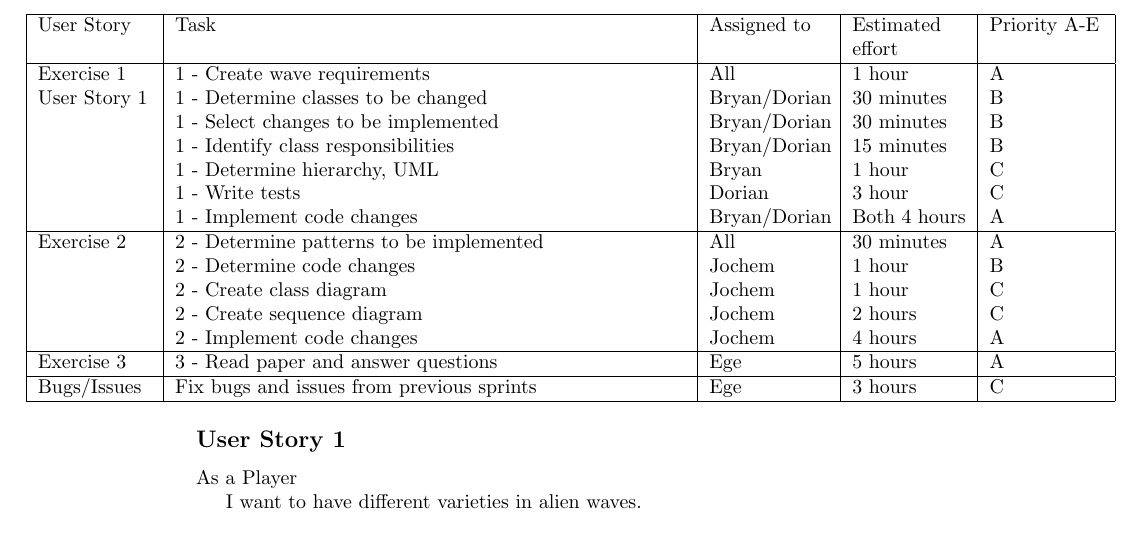
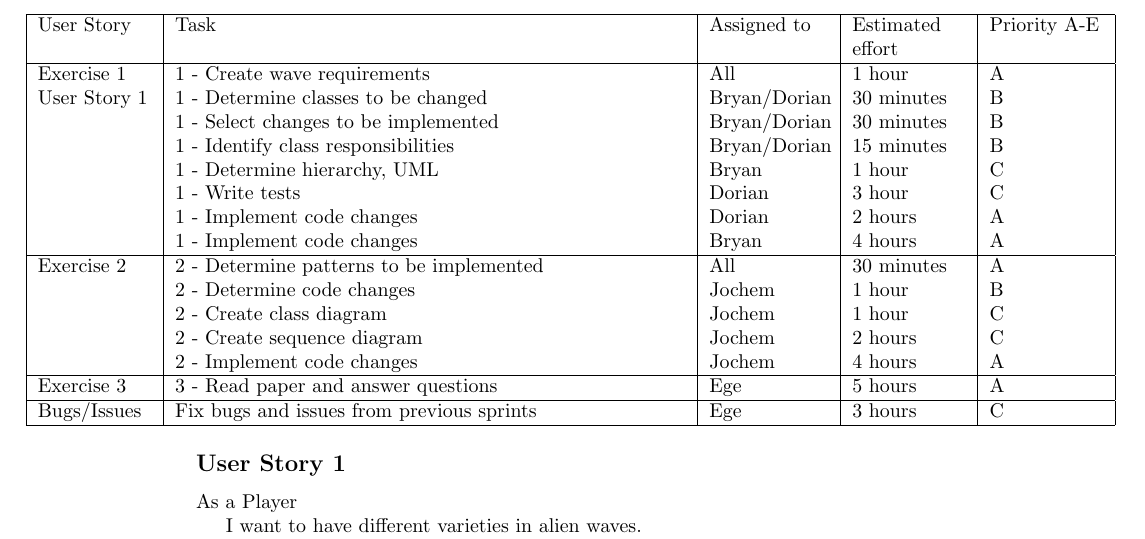
Before and after one commit to Kingdorian/TI2206-SEM-Group-22, a LaTeX document (deliverables/sprint3/sprintplan3.tex): part of page 2 of 2, cut so that both start at the same text. Compiled offline with pdfLaTeX.

Commit message:
Change Estimated effort <Documentation

```diff
--- a/deliverables/sprint3/sprintplan3.tex
+++ b/deliverables/sprint3/sprintplan3.tex
@@ -34,7 +34,8 @@ TA: Danny Plenge\\
     & 1 - Identify class responsibilities & Bryan/Dorian & 15 minutes & B\\
     & 1 - Determine hierarchy, UML & Bryan & 1 hour & C\\
     & 1 - Write tests & Dorian & 3 hour & C\\
-    & 1 - Implement code changes & Bryan/Dorian & Both 4 hours & A\\ \hline
+    & 1 - Implement code changes & Dorian & 2 hours & A\\
+    & 1 - Implement code changes & Bryan & 4  hours & A\\ \hline
     Exercise 2 & 2 - Determine patterns to be implemented & All & 30 minutes & A\\
     & 2 - Determine code changes & Jochem & 1 hour & B\\
     & 2 - Create class diagram & Jochem & 1 hour & C\\
```
Also changed, not shown: deliverables/sprint3/sprintplan3.pdf.
